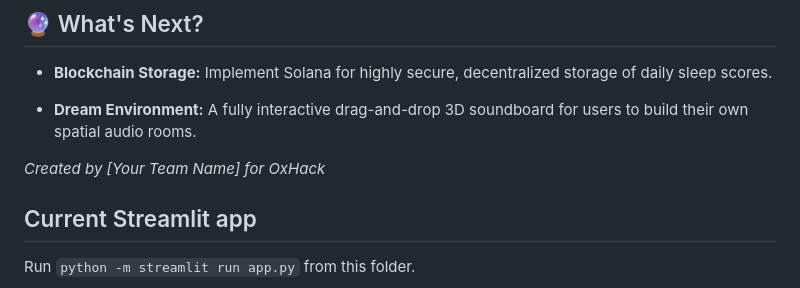
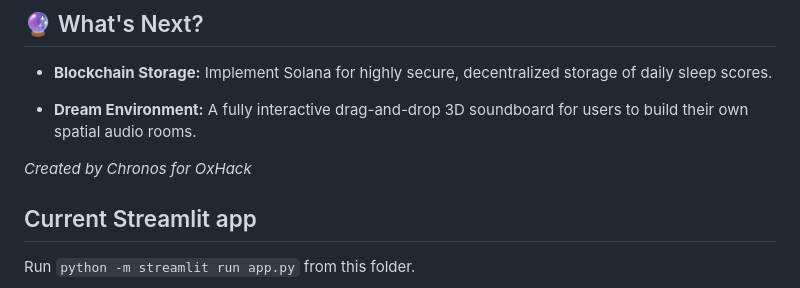
Before and after one commit to gracyashhh/oxhack-2026-submission, a Markdown page: README.md, the part around the change. Rendered like a GitHub page.

```diff
--- a/README.md
+++ b/README.md
@@ -93,7 +93,7 @@ Start the integrated app with `./run.command`. The launcher uses this folder's `
 
 * **Dream Environment:** A fully interactive drag-and-drop 3D soundboard for users to build their own spatial audio rooms.
 
-*Created by [Your Team Name] for OxHack*
+*Created by Chronos for OxHack*
 ## Current Streamlit app
 
 Run `python -m streamlit run app.py` from this folder.
```
